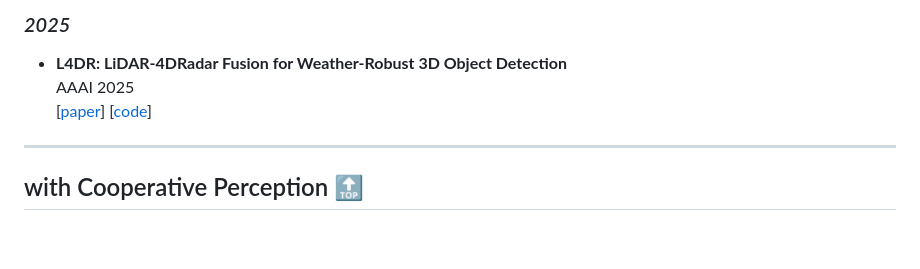
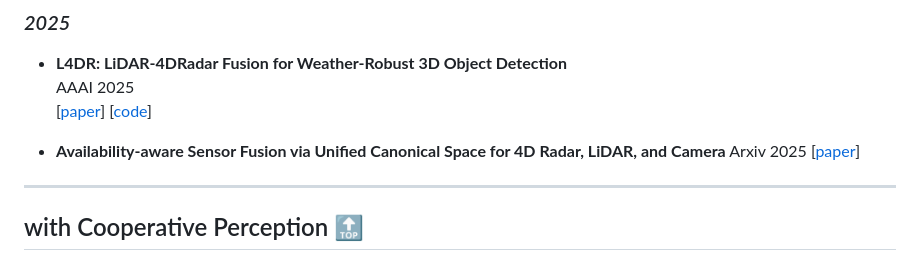
Before and after one commit to ylwhxht/Awesome-3D_Object_Detection_in_Adverse_Weather, a Markdown page: README.md, the part around the change. GitHub-like rendering; blank space fills up the shorter version.

```diff
--- a/README.md
+++ b/README.md
@@ -546,6 +546,10 @@ ECCV 2024
 AAAI 2025
 [[paper](https://arxiv.org/pdf/2408.03677)] [[code](https://github.com/ylwhxht/L4DR)]
 
+* **Availability-aware Sensor Fusion via Unified Canonical Space for 4D Radar, LiDAR, and Camera**
+Arxiv 2025
+[[paper](https://arxiv.org/abs/2503.07029)]
+
 
 ---
 ## <a id="icp"> with Cooperative Perception <a href="#table-of-contents">🔝</a>
```
